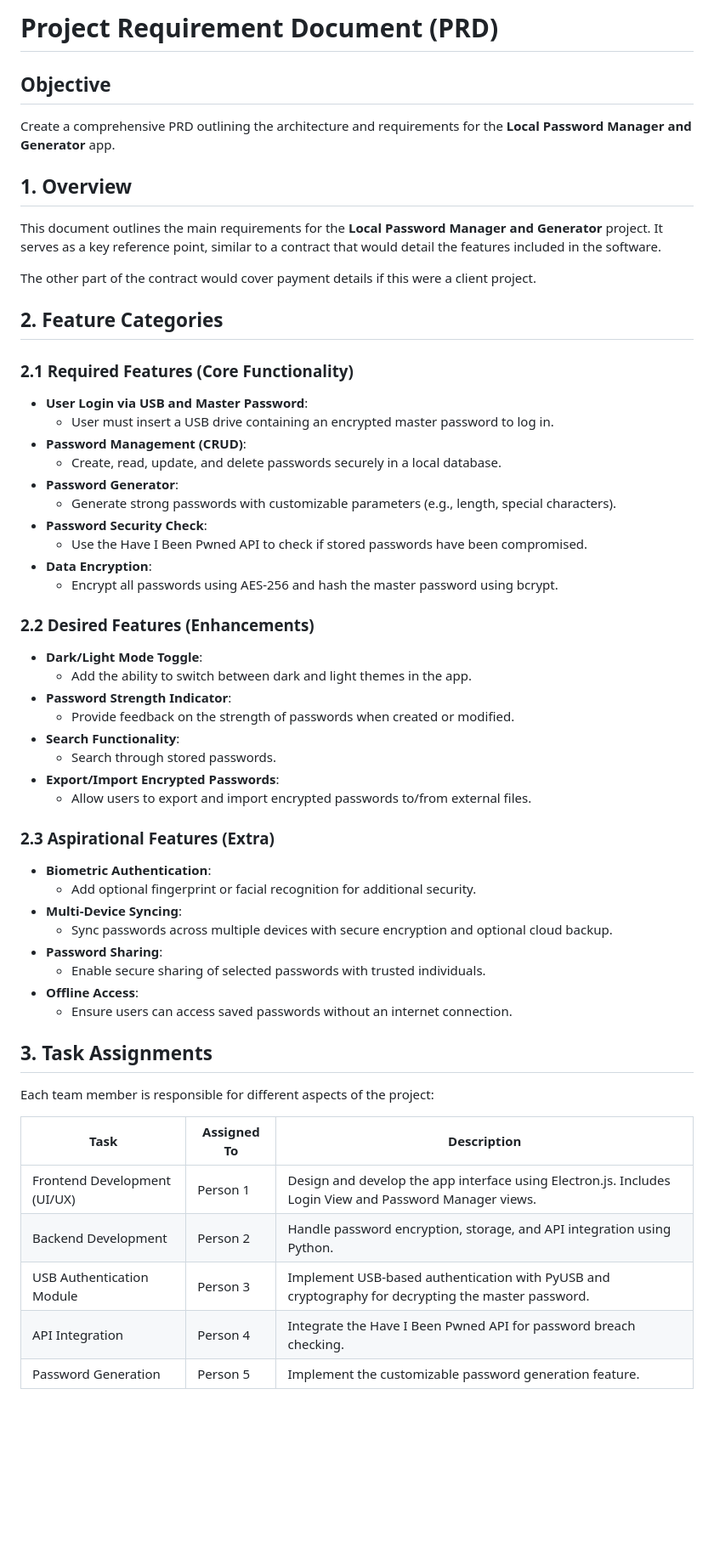
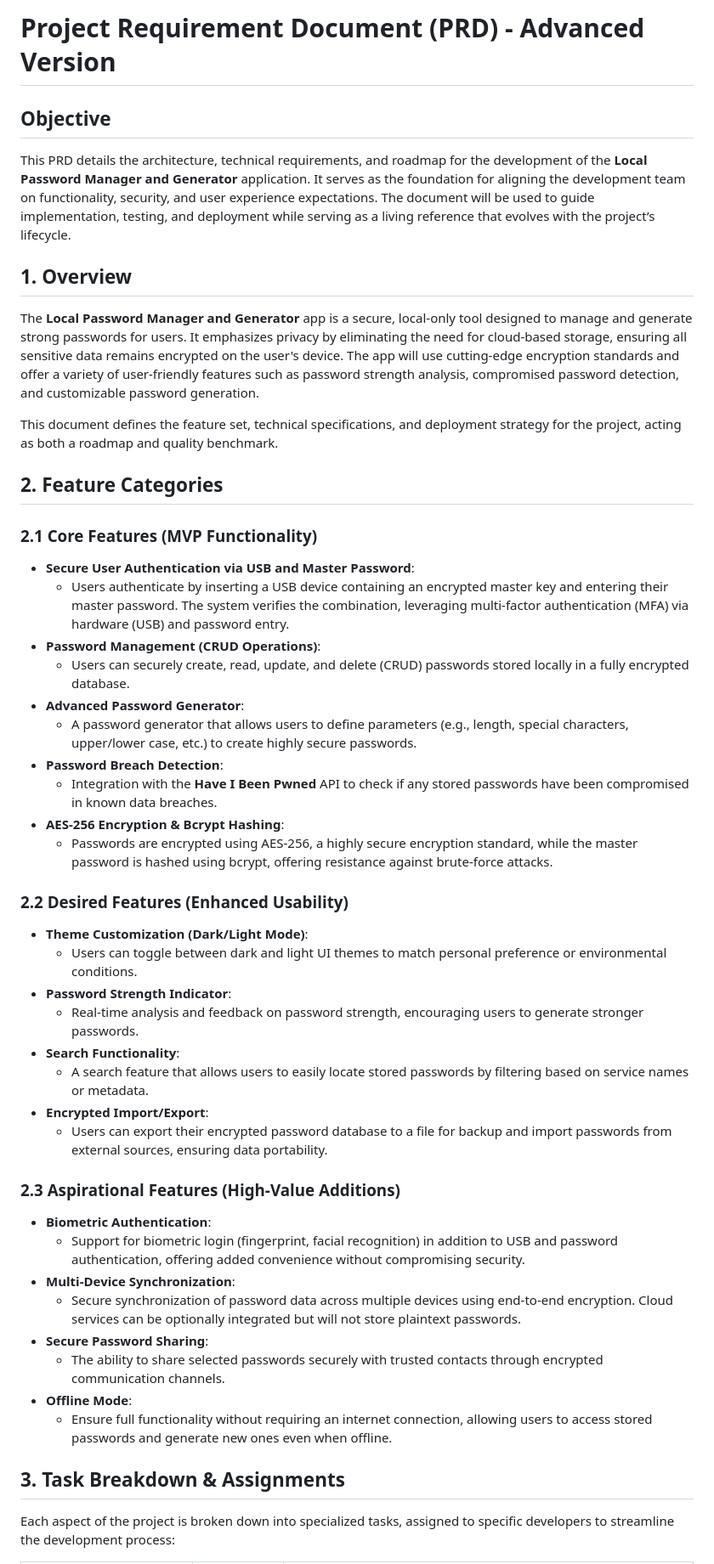
Before and after one commit to Forest-Penguin/PasswordManager-490-, a Markdown page: Project Requirement Document (PRD).md, the part around one of its changes. Shown at 85% size. Rendered like a GitHub page; blank space fills up the shorter version.

```diff
--- a/Project Requirement Document (PRD).md
+++ b/Project Requirement Document (PRD).md
@@ -1,56 +1,53 @@
-# Project Requirement Document (PRD)
+# Project Requirement Document (PRD) - Advanced Version
 
 ## Objective
-Create a comprehensive PRD outlining the architecture and requirements for the **Local Password Manager and Generator** app.
+
+This PRD details the architecture, technical requirements, and roadmap for the development of the **Local Password Manager and Generator** application. It serves as the foundation for aligning the development team on functionality, security, and user experience expectations. The document will be used to guide implementation, testing, and deployment while serving as a living reference that evolves with the project’s lifecycle.
 
 ## 1. Overview
 
-This document outlines the main requirements for the **Local Password Manager and Generator** project. It serves as a key reference point, similar to a contract that would detail the features included in the software.
+The **Local Password Manager and Generator** app is a secure, local-only tool designed to manage and generate strong passwords for users. It emphasizes privacy by eliminating the need for cloud-based storage, ensuring all sensitive data remains encrypted on the user's device. The app will use cutting-edge encryption standards and offer a variety of user-friendly features such as password strength analysis, compromised password detection, and customizable password generation.
 
-The other part of the contract would cover payment details if this were a client project.
+This document defines the feature set, technical specifications, and deployment strategy for the project, acting as both a roadmap and quality benchmark.
 
 ## 2. Feature Categories
 
-### 2.1 Required Features (Core Functionality)
-- **User Login via USB and Master Password**:
-  - User must insert a USB drive containing an encrypted master password to log in.
-- **Password Management (CRUD)**:
-  - Create, read, update, and delete passwords securely in a local database.
-- **Password Generator**:
-  - Generate strong passwords with customizable parameters (e.g., length, special characters).
-- **Password Security Check**:
-  - Use the Have I Been Pwned API to check if stored passwords have been compromised.
-- **Data Encryption**:
-  - Encrypt all passwords using AES-256 and hash the master password using bcrypt.
+### 2.1 Core Features (MVP Functionality)
 
-### 2.2 Desired Features (Enhancements)
-- **Dark/Light Mode Toggle**:
-  - Add the ability to switch between dark and light themes in the app.
+- **Secure User Authentication via USB and Master Password**:
+  - Users authenticate by inserting a USB device containing an encrypted master key and entering their master password. The system verifies the combination, leveraging multi-factor authentication (MFA) via hardware (USB) and password entry.
+- **Password Management (CRUD Operations)**:
+  - Users can securely create, read, update, and delete (CRUD) passwords stored locally in a fully encrypted database.
+- **Advanced Password Generator**:
+  - A password generator that allows users to define parameters (e.g., length, special characters, upper/lower case, etc.) to create highly secure passwords.
+- **Password Breach Detection**:
+  - Integration with the **Have I Been Pwned** API to check if any stored passwords have been compromised in known data breaches.
+- **AES-256 Encryption & Bcrypt Hashing**:
+  - Passwords are encrypted using AES-256, a highly secure encryption standard, while the master password is hashed using bcrypt, offering resistance against brute-force attacks.
+
+### 2.2 Desired Features (Enhanced Usability)
+
+- **Theme Customization (Dark/Light Mode)**:
+  - Users can toggle between dark and light UI themes to match personal preference or environmental conditions.
 - **Password Strength Indicator**:
-  - Provide feedback on the strength of passwords when created or modified.
+  - Real-time analysis and feedback on password strength, encouraging users to generate stronger passwords.
 - **Search Functionality**:
-  - Search through stored passwords.
-- **Export/Import Encrypted Passwords**:
-  - Allow users to export and import encrypted passwords to/from external files.
+  - A search feature that allows users to easily locate stored passwords by filtering based on service names or metadata.
+- **Encrypted Import/Export**:
+  - Users can export their encrypted password database to a file for backup and import passwords from external sources, ensuring data portability.
 
-### 2.3 Aspirational Features (Extra)
+### 2.3 Aspirational Features (High-Value Additions)
+
 - **Biometric Authentication**:
-  - Add optional fingerprint or facial recognition for additional security.
-- **Multi-Device Syncing**:
-  - Sync passwords across multiple devices with secure encryption and optional cloud backup.
-- **Password Sharing**:
-  - Enable secure sharing of selected passwords with trusted individuals.
-- **Offline Access**:
-  - Ensure users can access saved passwords without an internet connection.
+  - Support for biometric login (fingerprint, facial recognition) in addition to USB and password authentication, offering added convenience without compromising security.
+- **Multi-Device Synchronization**:
+  - Secure synchronization of password data across multiple devices using end-to-end encryption. Cloud services can be optionally integrated but will not store plaintext passwords.
+- **Secure Password Sharing**:
+  - The ability to share selected passwords securely with trusted contacts through encrypted communication channels.
+- **Offline Mode**:
+  - Ensure full functionality without requiring an internet connection, allowing users to access stored passwords and generate new ones even when offline.
 
-## 3. Task Assignments
-Each team member is responsible for different aspects of the project:
+## 3. Task Breakdown & Assignments
 
-| Task                         | Assigned To | Description                                                                 |
-|------------------------------|-------------|-----------------------------------------------------------------------------|
-| Frontend Development (UI/UX)  | Person 1    | Design and develop the app interface using Electron.js. Includes Login View and Password Manager views. |
-| Backend Development           | Person 2    | Handle password encryption, storage, and API integration using Python.       |
-| USB Authentication Module     | Person 3    | Implement USB-based authentication with PyUSB and cryptography for decrypting the master password. |
-| API Integration               | Person 4    | Integrate the Have I Been Pwned API for password breach checking.            |
-| Password Generation           | Person 5    | Implement the customizable password generation feature.                      |
+Each aspect of the project is broken down into specialized tasks, assigned to specific developers to streamline the development process:
 
```
Also changed, not shown: other parts of Project Requirement Document (PRD).md (+70 -40 lines).
